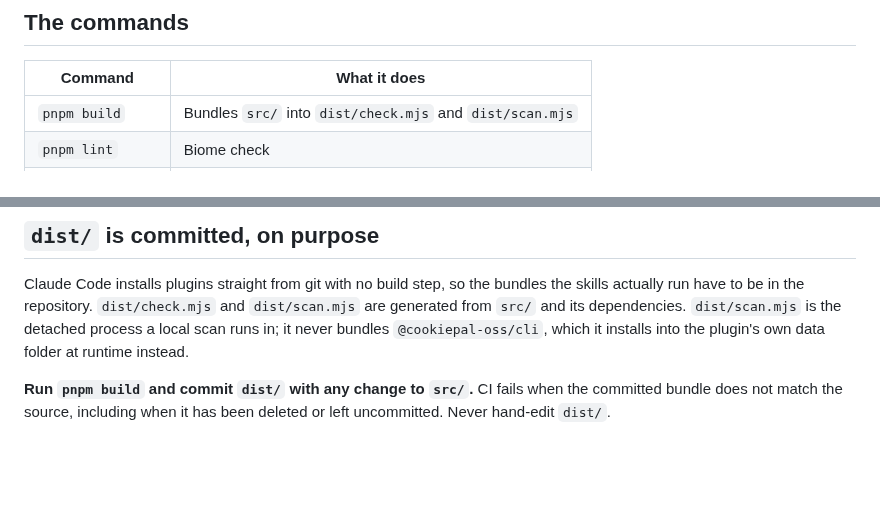
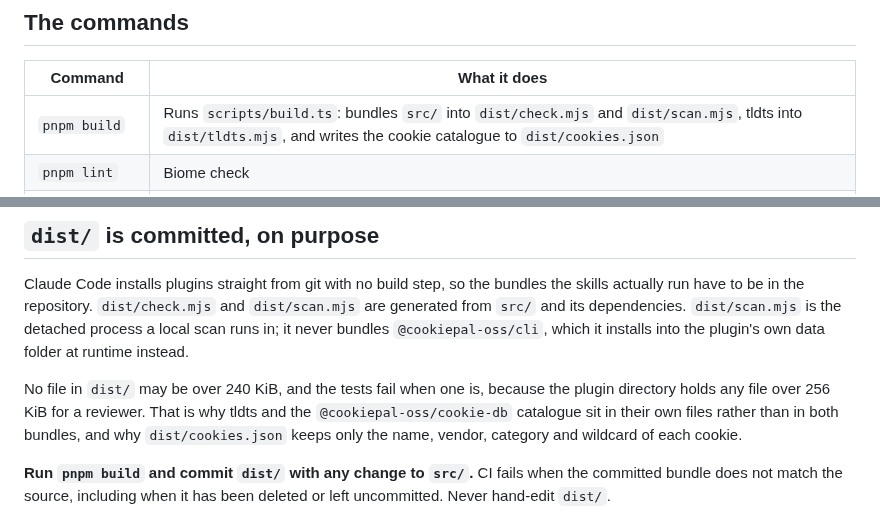
Before and after one commit to cookiepal/cookiepal-plugin, a Markdown page: CONTRIBUTING.md, 2 parts joined by grey strips. Drawn GitHub-style; blank space fills up the shorter version.

```diff
--- a/CONTRIBUTING.md
+++ b/CONTRIBUTING.md
@@ -21,7 +21,7 @@ claude plugin install cookiepal@cookiepal
 
 | Command | What it does |
 | --- | --- |
-| `pnpm build` | Bundles `src/` into `dist/check.mjs` and `dist/scan.mjs` |
+| `pnpm build` | Runs `scripts/build.ts`: bundles `src/` into `dist/check.mjs` and `dist/scan.mjs`, tldts into `dist/tldts.mjs`, and writes the cookie catalogue to `dist/cookies.json` |
 | `pnpm lint` | Biome check |
 | `pnpm lint:fix` | Biome check, writing fixes |
 | `pnpm typecheck` | `tsc` |
@@ -33,6 +33,8 @@ CI runs lint, typecheck, the `dist/` freshness check, manifest validation, the t
 ## `dist/` is committed, on purpose
 
 Claude Code installs plugins straight from git with no build step, so the bundles the skills actually run have to be in the repository. `dist/check.mjs` and `dist/scan.mjs` are generated from `src/` and its dependencies. `dist/scan.mjs` is the detached process a local scan runs in; it never bundles `@cookiepal-oss/cli`, which it installs into the plugin's own data folder at runtime instead.
+
+No file in `dist/` may be over 240 KiB, and the tests fail when one is, because the plugin directory holds any file over 256 KiB for a reviewer. That is why tldts and the `@cookiepal-oss/cookie-db` catalogue sit in their own files rather than in both bundles, and why `dist/cookies.json` keeps only the name, vendor, category and wildcard of each cookie.
 
 **Run `pnpm build` and commit `dist/` with any change to `src/`.** CI fails when the committed bundle does not match the source, including when it has been deleted or left uncommitted. Never hand-edit `dist/`.
 
```
Also changed, not shown: README.md (+1 -1 lines).
